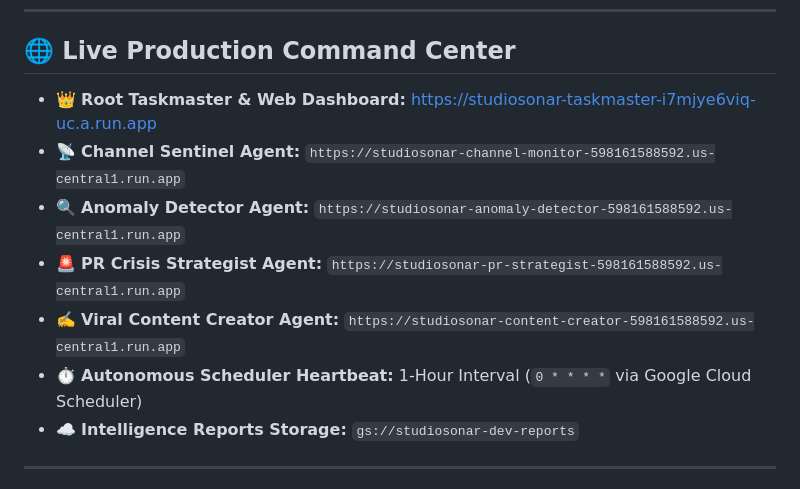
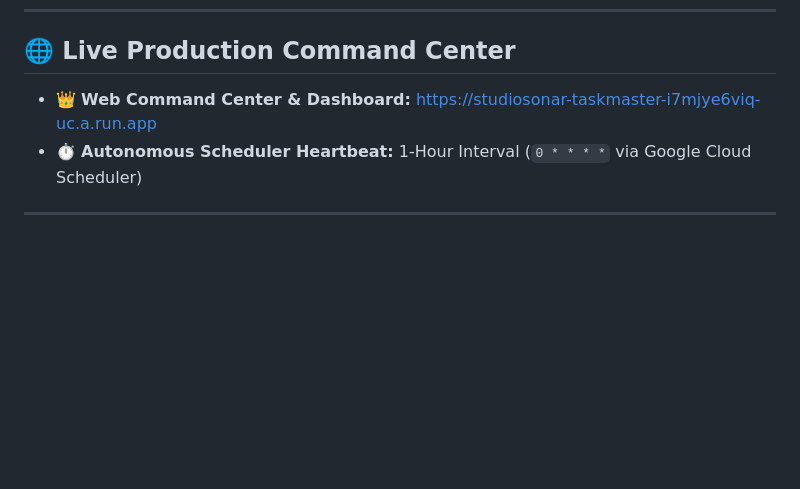
Before and after one commit to duynguyendang/studio-sonar, a Markdown page: README.md, the part around the change. GitHub-like rendering; blank space fills up the shorter version.

Commit message:
docs(security): expose only public web dashboard link, sanitize internal microservice endpoints

```diff
--- a/README.md
+++ b/README.md
@@ -12,13 +12,8 @@
 
 ## 🌐 Live Production Command Center
 
-* 👑 **Root Taskmaster & Web Dashboard:** [https://studiosonar-taskmaster-i7mjye6viq-uc.a.run.app](https://studiosonar-taskmaster-i7mjye6viq-uc.a.run.app)
-* 📡 **Channel Sentinel Agent:** `https://studiosonar-channel-monitor-598161588592.us-central1.run.app`
-* 🔍 **Anomaly Detector Agent:** `https://studiosonar-anomaly-detector-598161588592.us-central1.run.app`
-* 🚨 **PR Crisis Strategist Agent:** `https://studiosonar-pr-strategist-598161588592.us-central1.run.app`
-* ✍️ **Viral Content Creator Agent:** `https://studiosonar-content-creator-598161588592.us-central1.run.app`
+* 👑 **Web Command Center & Dashboard:** [https://studiosonar-taskmaster-i7mjye6viq-uc.a.run.app](https://studiosonar-taskmaster-i7mjye6viq-uc.a.run.app)
 * ⏱️ **Autonomous Scheduler Heartbeat:** 1-Hour Interval (`0 * * * *` via Google Cloud Scheduler)
-* ☁️ **Intelligence Reports Storage:** `gs://studiosonar-dev-reports`
 
 ---
 
```
Also changed, not shown: docs/architecture.md (+9 -9 lines).
